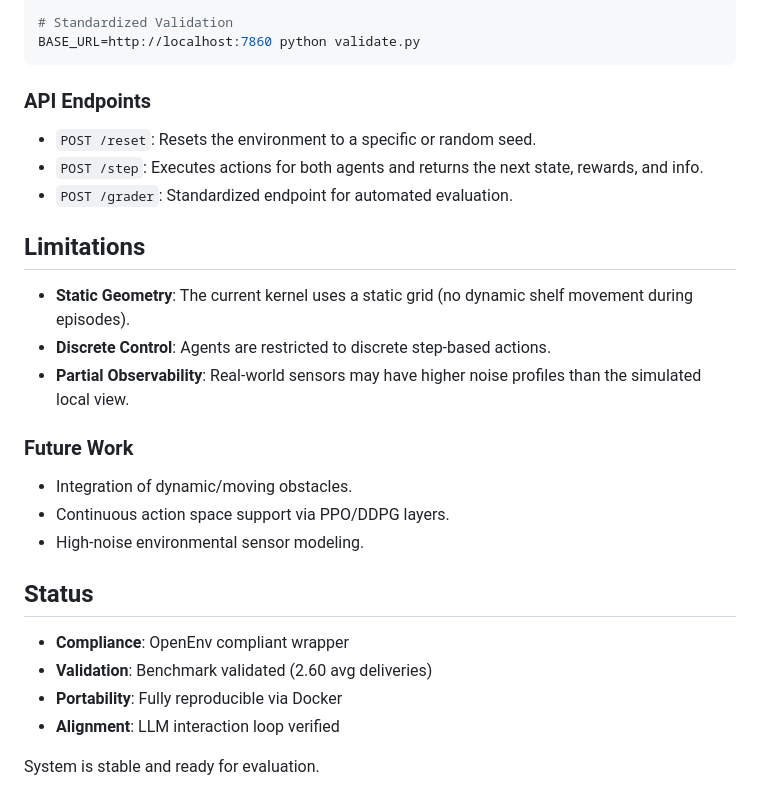
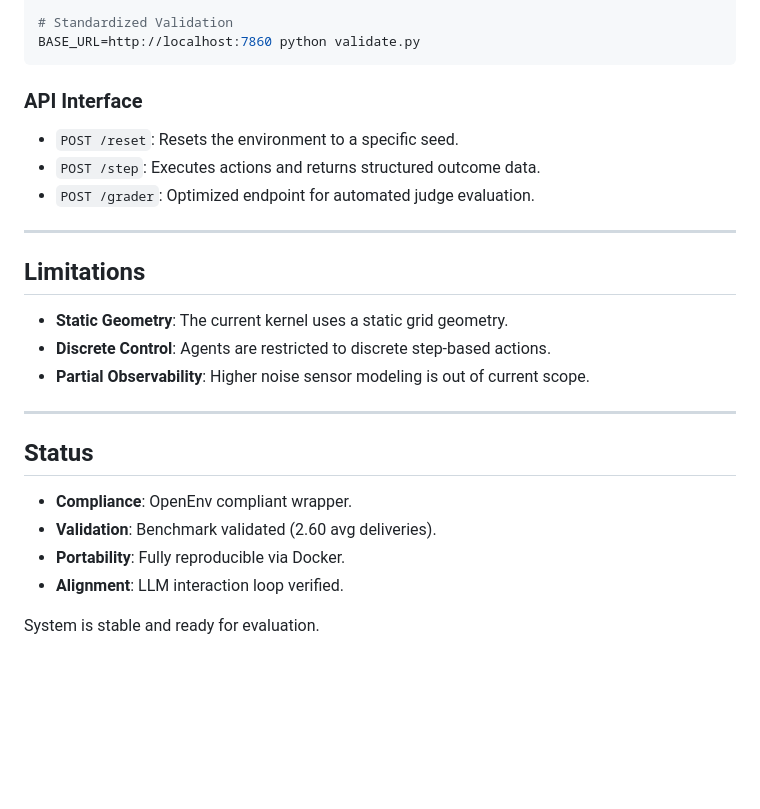
Before and after one commit to Durgaprasad-Developer/AIDK, a Markdown page: README.md, the part around the change printed below. Rendered like a GitHub page; blank space fills up the shorter version.

````diff
--- a/README.md
+++ b/README.md
@@ -100,27 +146,26 @@ docker run -p 7860:7860 aidk-swarm
 BASE_URL=http://localhost:7860 python validate.py
 ```
 
-### API Endpoints
-- `POST /reset`: Resets the environment to a specific or random seed.
-- `POST /step`: Executes actions for both agents and returns the next state, rewards, and info.
-- `POST /grader`: Standardized endpoint for automated evaluation.
+### API Interface
+- `POST /reset`: Resets the environment to a specific seed.
+- `POST /step`: Executes actions and returns structured outcome data.
+- `POST /grader`: Optimized endpoint for automated judge evaluation.
+
+---
 
 ## Limitations
 
-- **Static Geometry**: The current kernel uses a static grid (no dynamic shelf movement during episodes).
+- **Static Geometry**: The current kernel uses a static grid geometry.
 - **Discrete Control**: Agents are restricted to discrete step-based actions.
-- **Partial Observability**: Real-world sensors may have higher noise profiles than the simulated local view.
+- **Partial Observability**: Higher noise sensor modeling is out of current scope.
 
-### Future Work
-- Integration of dynamic/moving obstacles.
-- Continuous action space support via PPO/DDPG layers.
-- High-noise environmental sensor modeling.
+---
 
 ## Status
 
-- **Compliance**: OpenEnv compliant wrapper
-- **Validation**: Benchmark validated (2.60 avg deliveries)
-- **Portability**: Fully reproducible via Docker
-- **Alignment**: LLM interaction loop verified
+- **Compliance**: OpenEnv compliant wrapper.
+- **Validation**: Benchmark validated (2.60 avg deliveries).
+- **Portability**: Fully reproducible via Docker.
+- **Alignment**: LLM interaction loop verified.
 
 System is stable and ready for evaluation.
````
Also changed, not shown: other parts of README.md (+80 -34 lines), assets/system_flow.png (added).
